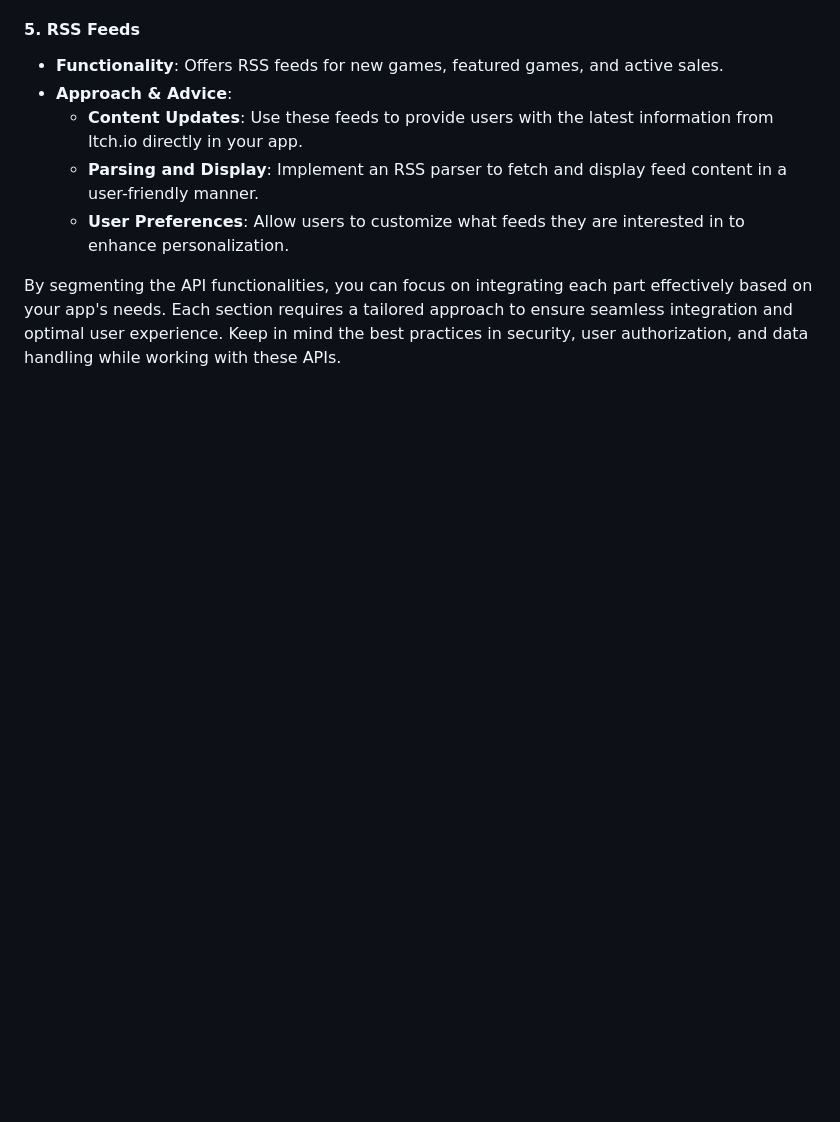
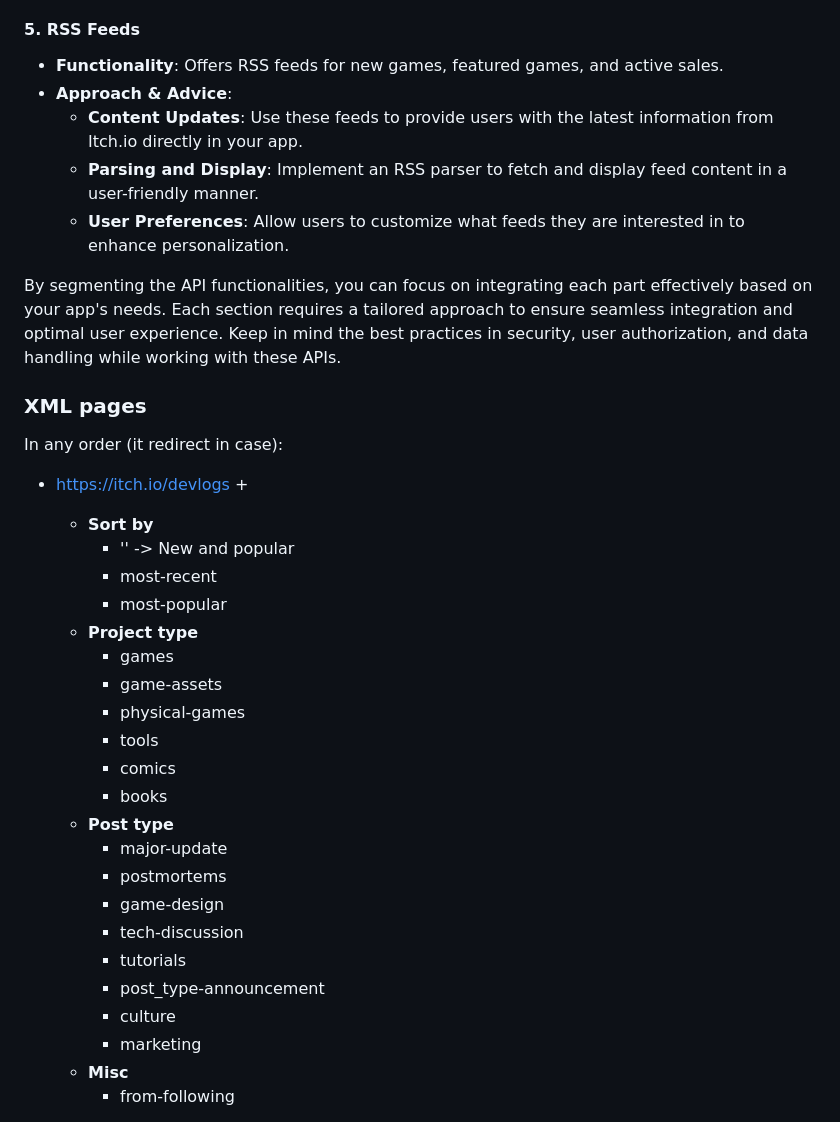
Before and after one commit to Alessandro-Mosconi/Itch.io-mobile-app, a Markdown page: README.md, the part around one of its changes. Rendered like a GitHub page; blank space fills up the shorter version.

```diff
--- a/README.md
+++ b/README.md
@@ -189,3 +189,29 @@ https://itch.io/docs/api/overview
 By segmenting the API functionalities, you can focus on integrating each part effectively based on your app's needs. Each section requires a tailored approach to ensure seamless integration and optimal user experience. Keep in mind the best practices in security, user authorization, and data handling while working with these APIs.
 
 
+### XML pages
+In any order (it redirect in case):
+- https://itch.io/devlogs +
+   - **Sort by**
+      - '' -> New and popular
+      - most-recent
+      - most-popular
+   - **Project type**
+      - games
+      - game-assets
+      - physical-games
+      - tools
+      - comics
+      - books
+   - **Post type**
+      - major-update
+      - postmortems
+      - game-design
+      - tech-discussion
+      - tutorials
+      - post_type-announcement
+      - culture
+      - marketing
+   - **Misc**
+      - from-following
+
```
Also changed, not shown: other parts of README.md (+98 -0 lines).
